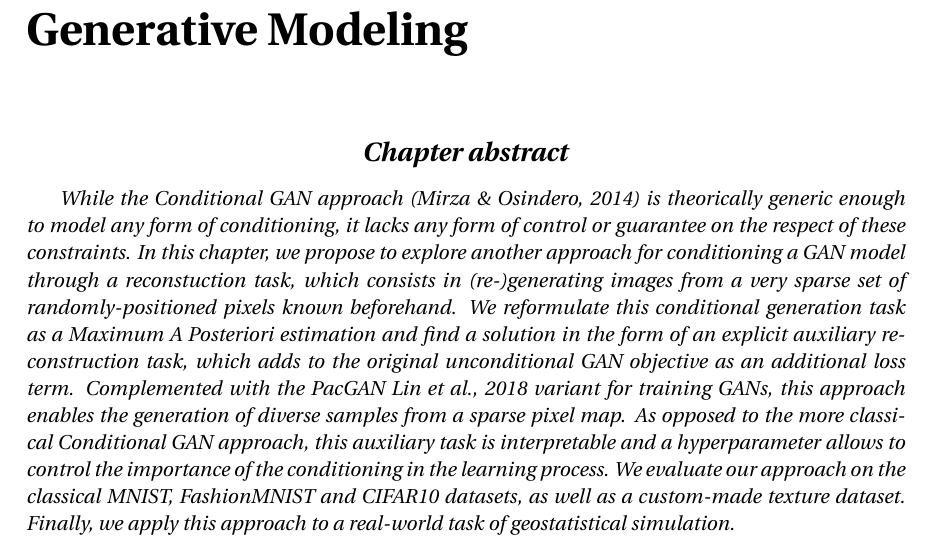
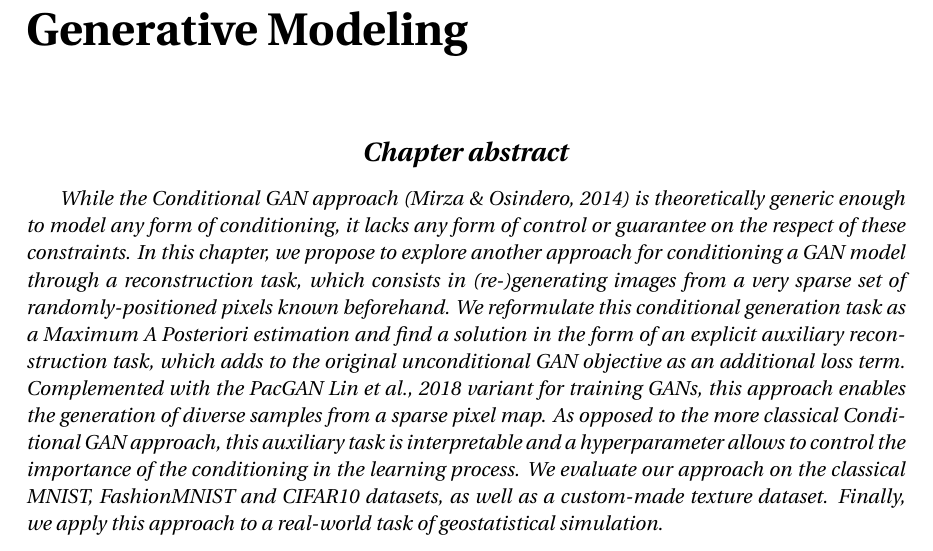
Before and after one commit to cyprienruffino/phd_thesis, a LaTeX thesis (manuscrit.tex, which reads chapters/chapter2.tex): part of page 37 of 79, cut so that both start at the same text. Compiled offline with pdfLaTeX.

Commit message:
txs auto checkin

```diff
--- a/chapters/chapter2.tex
+++ b/chapters/chapter2.tex
@@ -3,7 +3,7 @@
 \graphicspath{{images/chapter2/}, {tikz/chapter2/} }
 
 \begin{chapterabstract}
-		While the  Conditional GAN approach \citep{Mirza2014} is theorically generic enough to model any form of conditioning, it lacks any form of control or guarantee on the respect of these constraints. In this chapter, we propose to explore another approach for conditioning a GAN model through a reconstuction task, which consists in (re-)generating images from a very sparse set of randomly-positioned pixels known beforehand. We reformulate this conditional generation task as a Maximum A Posteriori estimation and find a solution in the form of an explicit auxiliary reconstruction task, which adds to the original unconditional GAN objective as an additional loss term. Complemented with the PacGAN \cite{Lin2018} variant for training GANs, this approach enables the generation of diverse samples from a sparse pixel map. As opposed to the more classical Conditional GAN approach, this auxiliary task is interpretable and a hyperparameter allows to control the importance of the conditioning in the learning process. We evaluate our approach on the classical MNIST, FashionMNIST and CIFAR10 datasets, as well as a custom-made texture dataset. Finally,  we apply this approach to a real-world task of geostatistical simulation.
+		While the  Conditional GAN approach \citep{Mirza2014} is theoretically generic enough to model any form of conditioning, it lacks any form of control or guarantee on the respect of these constraints. In this chapter, we propose to explore another approach for conditioning a GAN model through a reconstruction task, which consists in (re-)generating images from a very sparse set of randomly-positioned pixels known beforehand. We reformulate this conditional generation task as a Maximum A Posteriori estimation and find a solution in the form of an explicit auxiliary reconstruction task, which adds to the original unconditional GAN objective as an additional loss term. Complemented with the PacGAN \cite{Lin2018} variant for training GANs, this approach enables the generation of diverse samples from a sparse pixel map. As opposed to the more classical Conditional GAN approach, this auxiliary task is interpretable and a hyperparameter allows to control the importance of the conditioning in the learning process. We evaluate our approach on the classical MNIST, FashionMNIST and CIFAR10 datasets, as well as a custom-made texture dataset. Finally,  we apply this approach to a real-world task of geostatistical simulation.
 \end{chapterabstract}
 
 \minitoc
```
